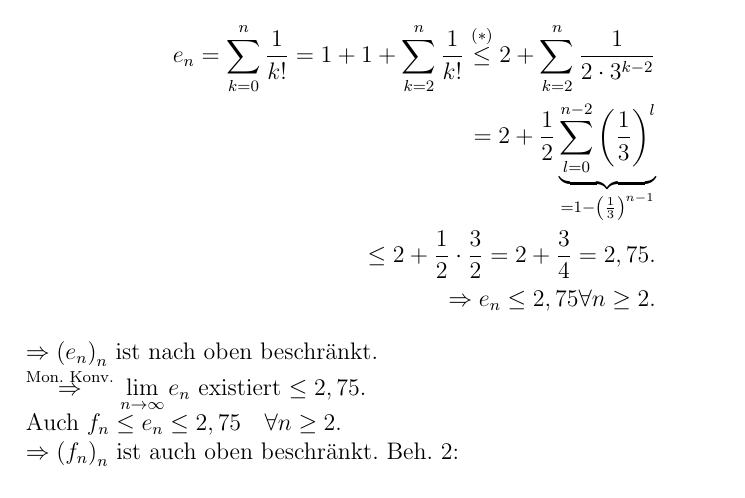
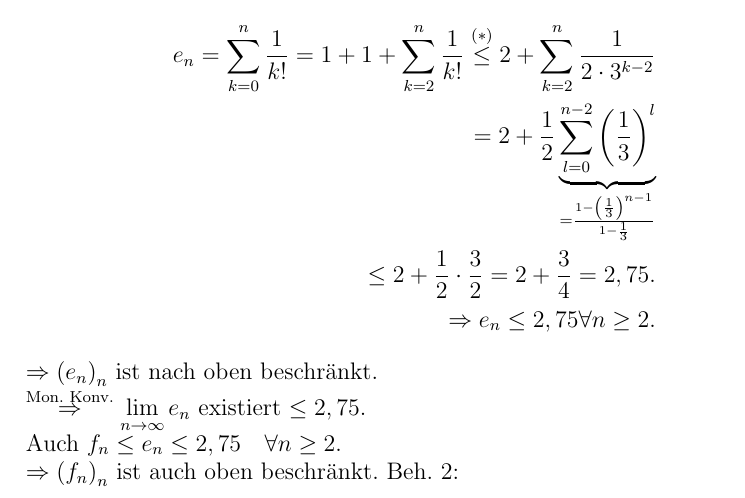
Before and after one commit to pavelzw/Analysis-I-Skript, a LaTeX document (chapters/chapter8.tex): part of page 2 of 9, cut so that both start at the same text. Compiled offline with pdfLaTeX.

Commit message:
korrigiert fehlender Nenner in Beispiel 8.0.2.1

```diff
--- a/chapters/chapter8.tex
+++ b/chapters/chapter8.tex
@@ -52,7 +52,7 @@
 	Also ist \(n\geq3\).
 	\begin{align*}
 		e_n = \sum_{k=0}^{n} \frac{1}{k!} = 1+1 + \sum_{k=2}^{n} \frac{1}{k!} \overset{(*)}{\leq} 2 + \sum_{k=2}^{n} \frac{1}{2 \cdot 3^{k-2}}\\
-		= 2 + \frac{1}{2} \underbrace{\sum_{l=0}^{n-2} {\left(\frac{1}{3}\right)}^l}_{=1 - {\left(\frac{1}{3}\right)}^{n-1}}\\
+		= 2 + \frac{1}{2} \underbrace{\sum_{l=0}^{n-2} {\left(\frac{1}{3}\right)}^l}_{=\ensuremath{\frac{1 - {\left(\frac{1}{3}\right)}^{n-1}}}{1 - \frac{1}{3}}}\\
 		\leq 2 + \frac{1}{2} \cdot \frac{3}{2} = 2 + \frac{3}{4} = 2,75.\\
 		\Rightarrow e_n \leq 2,75 \forall n\geq 2.
 	\end{align*}
```
